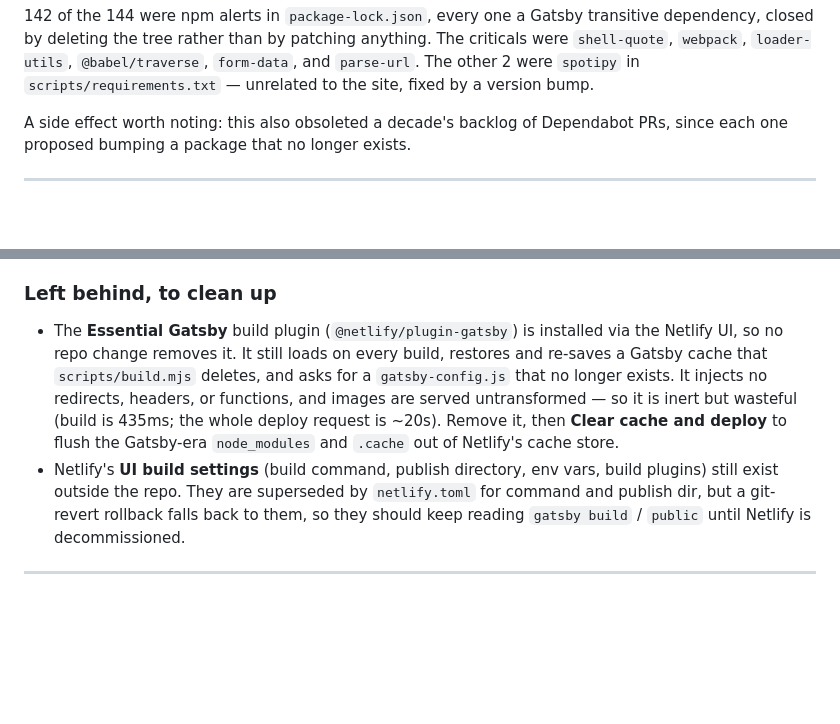
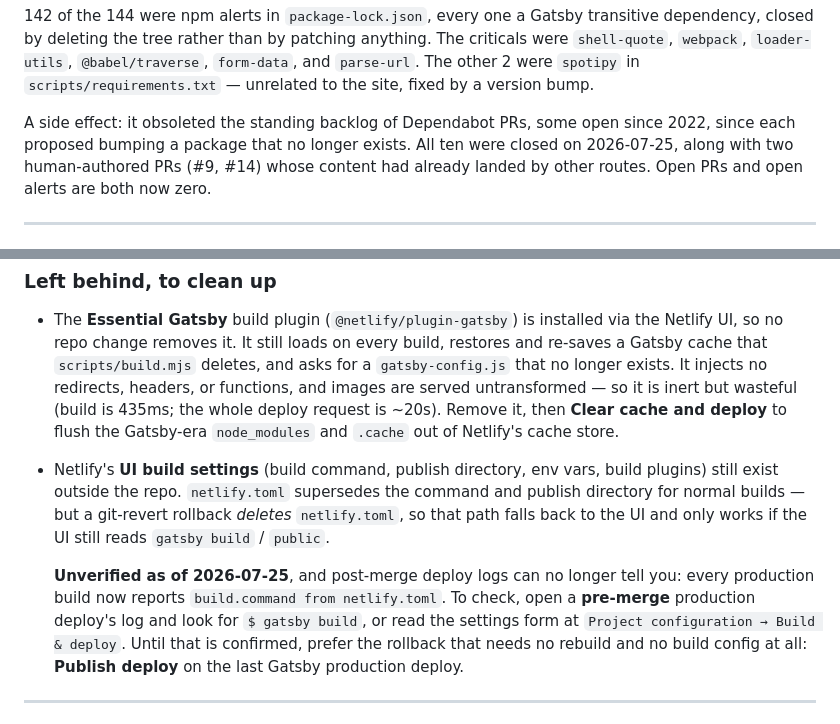
Before and after one commit to jsundram/quartet-chooser, a Markdown page: docs/simplification-plan.md, 2 parts joined by grey strips. Drawn GitHub-style; blank space fills up the shorter version.

Commit message:
Plan doc: past-tense the PR backlog, flag the UI settings as unverified
Two things had drifted since the doc was written:

- the Dependabot backlog it described as newly-obsolete has since been
  closed (ten bump PRs plus #9 and #14, whose content had already
  landed); open PRs and open alerts are both zero now
- the Netlify UI build settings were described as something that
  "should" still read gatsby build / public, which reads as confirmed.
  Nobody has checked, and it is the sole precondition for the
  git-revert rollback path — so say so explicitly, note that
  post-merge deploy logs can no longer answer it, and point at the
  rollback that needs no build config at all.

Co-Authored-By: Claude Opus 5 <noreply@anthropic.com>

```diff
--- a/docs/simplification-plan.md
+++ b/docs/simplification-plan.md
@@ -77,8 +77,10 @@ closed by deleting the tree rather than by patching anything. The criticals were
 `webpack`, `loader-utils`, `@babel/traverse`, `form-data`, and `parse-url`. The other 2 were
 `spotipy` in `scripts/requirements.txt` — unrelated to the site, fixed by a version bump.
 
-A side effect worth noting: this also obsoleted a decade's backlog of Dependabot PRs, since each one
-proposed bumping a package that no longer exists.
+A side effect: it obsoleted the standing backlog of Dependabot PRs, some open since 2022, since each
+proposed bumping a package that no longer exists. All ten were closed on 2026-07-25, along with two
+human-authored PRs (#9, #14) whose content had already landed by other routes. Open PRs and open
+alerts are both now zero.
 
 ---
 
@@ -116,9 +118,15 @@ Worth keeping, because the same mistakes are available in Phases 2 and 3.
   but wasteful (build is 435ms; the whole deploy request is ~20s). Remove it, then **Clear cache and
   deploy** to flush the Gatsby-era `node_modules` and `.cache` out of Netlify's cache store.
 - Netlify's **UI build settings** (build command, publish directory, env vars, build plugins) still
-  exist outside the repo. They are superseded by `netlify.toml` for command and publish dir, but a
-  git-revert rollback falls back to them, so they should keep reading `gatsby build` / `public`
-  until Netlify is decommissioned.
+  exist outside the repo. `netlify.toml` supersedes the command and publish directory for normal
+  builds — but a git-revert rollback *deletes* `netlify.toml`, so that path falls back to the UI and
+  only works if the UI still reads `gatsby build` / `public`.
+
+  **Unverified as of 2026-07-25**, and post-merge deploy logs can no longer tell you: every
+  production build now reports `build.command from netlify.toml`. To check, open a **pre-merge**
+  production deploy's log and look for `$ gatsby build`, or read the settings form at
+  `Project configuration → Build & deploy`. Until that is confirmed, prefer the rollback that needs
+  no rebuild and no build config at all: **Publish deploy** on the last Gatsby production deploy.
 
 ---
 
```
